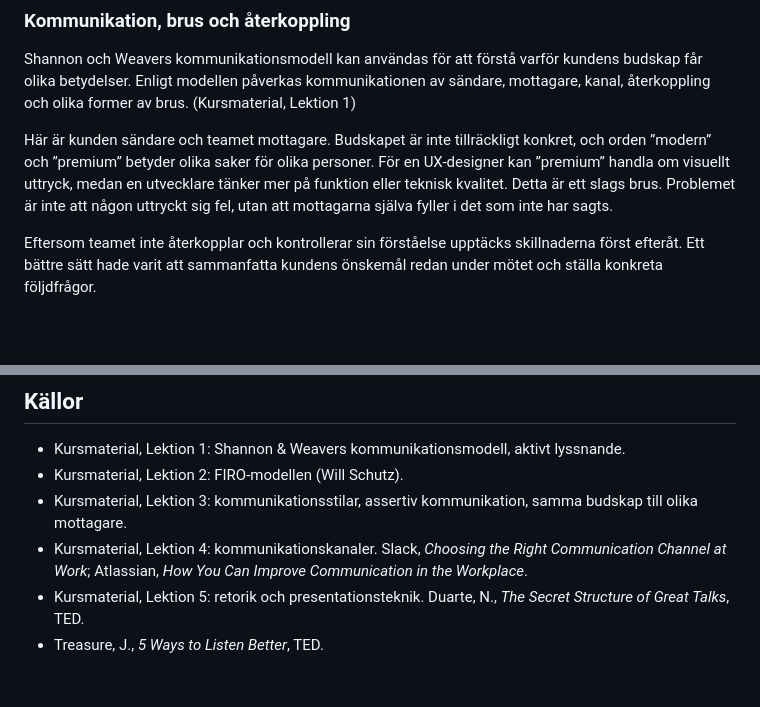
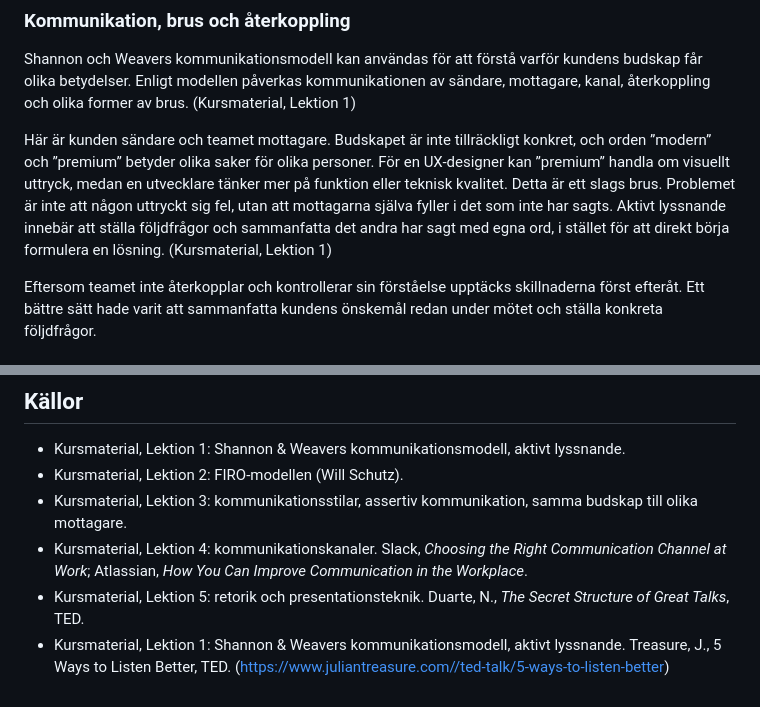
Before and after one commit to WEBD26JON/Kommunikation, a Markdown page: rapport/isr-03-draft.md, 2 parts joined by grey strips. GitHub-like rendering; blank space fills up the shorter version.

Commit message:
Enhance communication section with active listening
Added a discussion on active listening and its importance in communication.

```diff
--- a/rapport/isr-03-draft.md
+++ b/rapport/isr-03-draft.md
@@ -18,7 +18,7 @@ Konsekvenserna påverkar både effektiviteten i teamet, arbetsfördelningen och
 
 Shannon och Weavers kommunikationsmodell kan användas för att förstå varför kundens budskap får olika betydelser. Enligt modellen påverkas kommunikationen av sändare, mottagare, kanal, återkoppling och olika former av brus. (Kursmaterial, Lektion 1)
 
-Här är kunden sändare och teamet mottagare. Budskapet är inte tillräckligt konkret, och orden ”modern” och ”premium” betyder olika saker för olika personer. För en UX-designer kan ”premium” handla om visuellt uttryck, medan en utvecklare tänker mer på funktion eller teknisk kvalitet. Detta är ett slags brus. Problemet är inte att någon uttryckt sig fel, utan att mottagarna själva fyller i det som inte har sagts.
+Här är kunden sändare och teamet mottagare. Budskapet är inte tillräckligt konkret, och orden ”modern” och ”premium” betyder olika saker för olika personer. För en UX-designer kan ”premium” handla om visuellt uttryck, medan en utvecklare tänker mer på funktion eller teknisk kvalitet. Detta är ett slags brus. Problemet är inte att någon uttryckt sig fel, utan att mottagarna själva fyller i det som inte har sagts. Aktivt lyssnande innebär att ställa följdfrågor och sammanfatta det andra har sagt med egna ord, i stället för att direkt börja formulera en lösning. (Kursmaterial, Lektion 1)
 
 Eftersom teamet inte återkopplar och kontrollerar sin förståelse upptäcks skillnaderna först efteråt. Ett bättre sätt hade varit att sammanfatta kundens önskemål redan under mötet och ställa konkreta följdfrågor.
 
@@ -98,4 +98,4 @@ Affärsmannamässigt bemötande handlar enligt min mening mindre om artighet och
 - Kursmaterial, Lektion 3: kommunikationsstilar, assertiv kommunikation, samma budskap till olika mottagare.
 - Kursmaterial, Lektion 4: kommunikationskanaler. Slack, *Choosing the Right Communication Channel at Work*; Atlassian, *How You Can Improve Communication in the Workplace*.
 - Kursmaterial, Lektion 5: retorik och presentationsteknik. Duarte, N., *The Secret Structure of Great Talks*, TED.
-- Treasure, J., *5 Ways to Listen Better*, TED.
+- Kursmaterial, Lektion 1: Shannon & Weavers kommunikationsmodell, aktivt lyssnande. Treasure, J., 5 Ways to Listen Better, TED. (https://www.juliantreasure.com//ted-talk/5-ways-to-listen-better)
```
